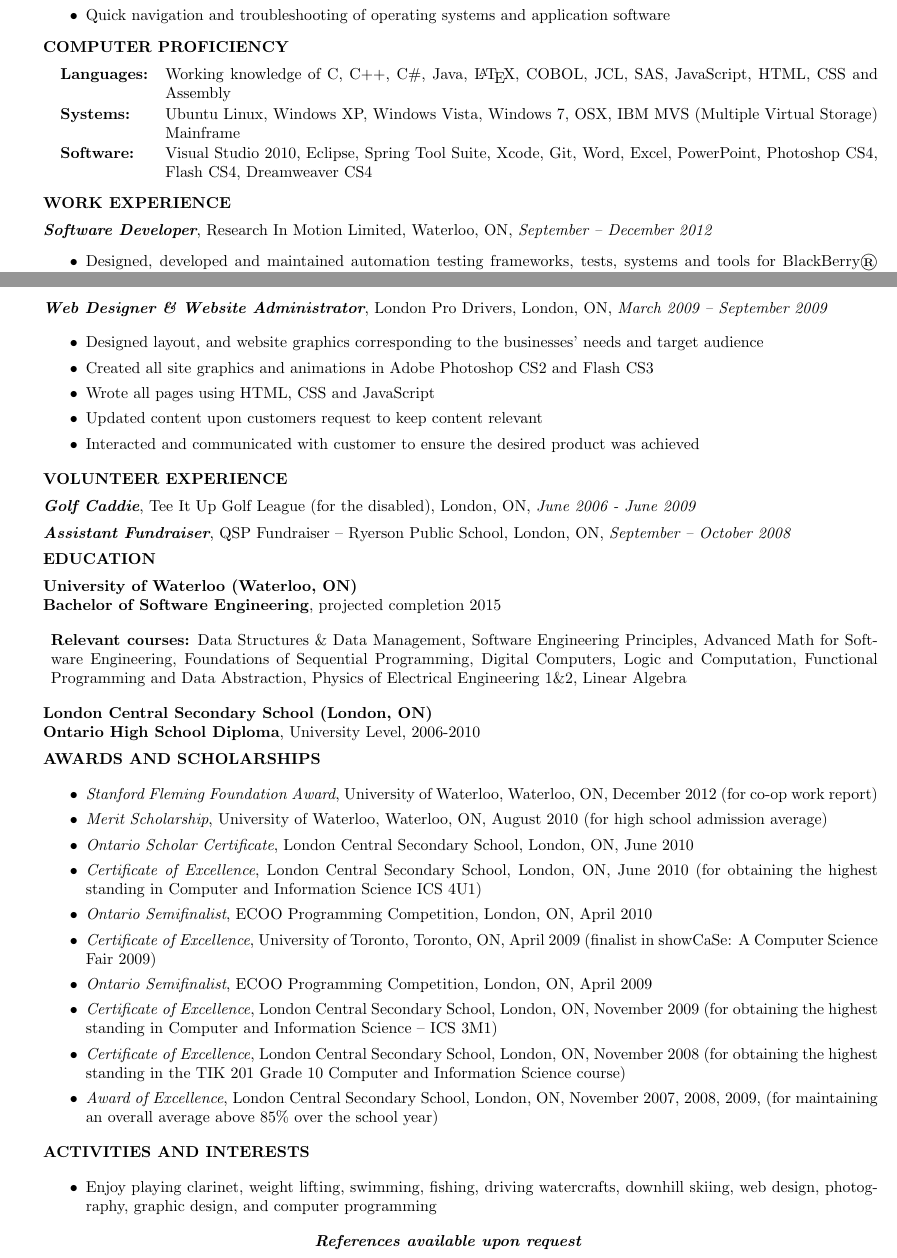
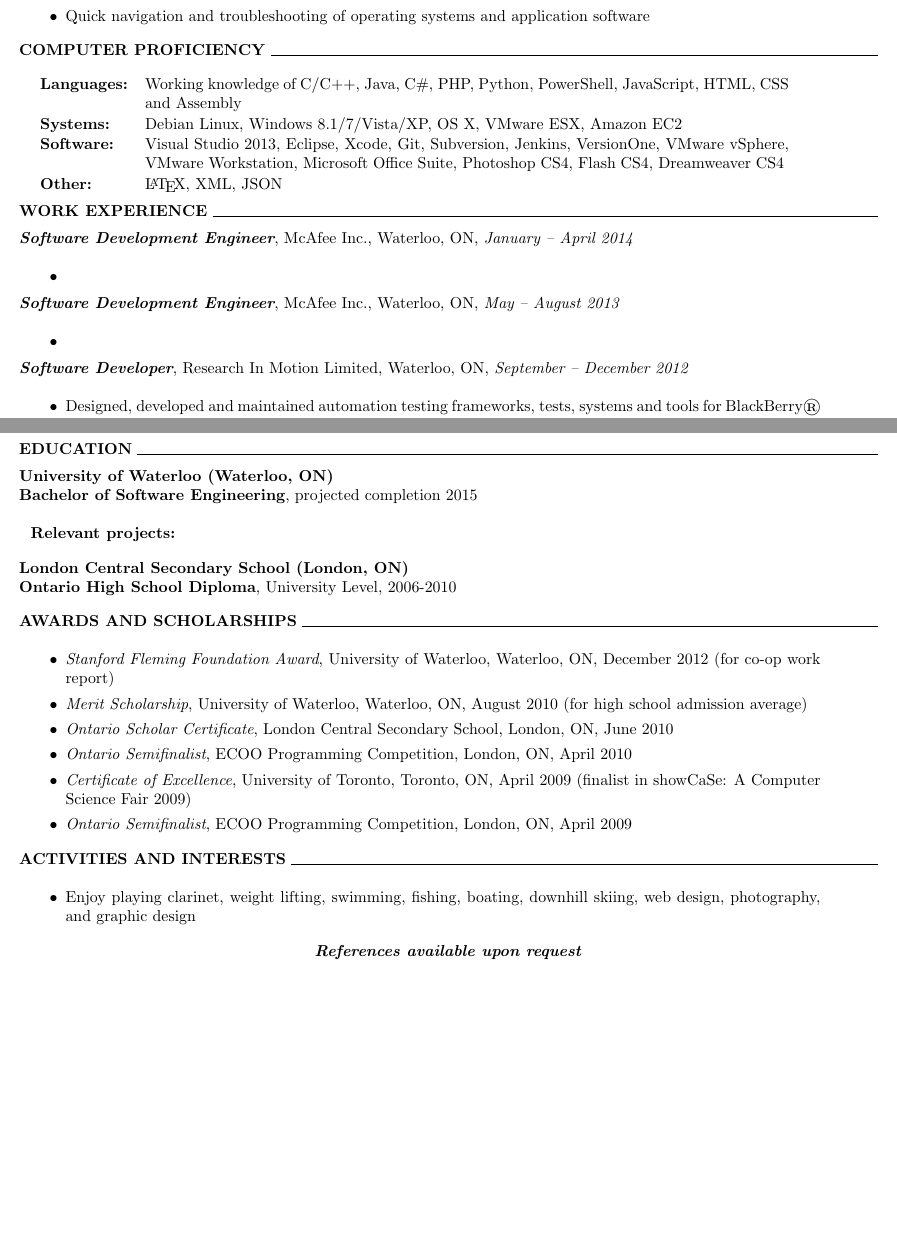
Before and after one commit to kt2davie/Resume, a LaTeX CV (keeferdavies-resume.tex): two parts of pages 1 and 2 of 2, joined at a grey line, cut so that both start at the same text, the shorter picture padded with empty space. Compiled offline with pdfLaTeX.

Commit message:
Intermediate updates to resume

```diff
--- a/keeferdavies-resume.tex
+++ b/keeferdavies-resume.tex
@@ -30,8 +31,7 @@
 
 \newcommand{\education}[4]
 {
-	\textbf{#1 (#2)}
-
+    \textbf{#1 (#2)}\\
     \textbf{#3}, #4
 }
 
@@ -79,23 +72,42 @@
 	\item Excellent ability to understand and follow instructions
 	\item Quick navigation and troubleshooting of operating systems and application software
     \end{itemize}
-		\end{indentedlist}
-
-
-	\textbf{COMPUTER PROFICIENCY}
-	\begin{indentedlist}{2em}
-				\proficiency{Languages:} {Working knowledge of C, C$++$, C\#, Java, \LaTeX, COBOL, JCL, SAS, JavaScript, HTML, CSS and Assembly}\\
-				\proficiency{Systems:} {Ubuntu Linux, Windows XP, Windows Vista, Windows 7, OSX, IBM MVS (Multiple Virtual Storage) Mainframe}\\
-				\proficiency{Software:} {Visual Studio 2010, Eclipse, Spring Tool Suite, Xcode, Git, Word, Excel, PowerPoint, Photoshop CS4, Flash CS4, Dreamweaver CS4}
-	\end{indentedlist}
-
-	\textbf{WORK EXPERIENCE}
-
+\end{adjustwidth}
+\vspace{1em}
+%%%%%%%%%%%%%%%%%%%%%%%%%%
+% COMPUTER PROFICIENCY
+%%%%%%%%%%%%%%%%%%%%%%%%%%
+\textbf{COMPUTER PROFICIENCY} \hrulefill \\
+\begin{adjustwidth}{0.1in}{0.5in}
+    \proficiency{Languages:}{ Working knowledge of C/C$++$, Java, C\#, PHP, Python, PowerShell, JavaScript, HTML, CSS
+			     and Assembly }\\
+    \proficiency{Systems:}  { Debian Linux, Windows 8.1/7/Vista/XP, OS X, VMware ESX, Amazon EC2 }\\
+    \proficiency{Software:} { Visual Studio 2013, Eclipse, Xcode, Git, Subversion, Jenkins, VersionOne, VMware vSphere,
+			     VMware Workstation, Microsoft Office Suite, Photoshop CS4, Flash CS4, Dreamweaver CS4 }\\
+    \proficiency{Other:}    { \LaTeX, XML, JSON }
+\end{adjustwidth}
 \vspace{0.5em}
-
-		\job{Software Developer}{Research In Motion Limited}{Waterloo, ON}{September -- December 2012}
-		\begin{indentedlist}{2em}
+%%%%%%%%%%%%%%%%%%%%%%%%%%
+% WORK EXPERIENCE
+%%%%%%%%%%%%%%%%%%%%%%%%%%
+\textbf{WORK EXPERIENCE} \hrulefill \\[0.5em]
+\job{Software Development Engineer}{McAfee Inc.}{Waterloo, ON}{January -- April 2014}\\
+\begin{adjustwidth}{0.1in}{0.5in}
     \begin{itemize}
-				\item Designed, developed and maintained automation testing frameworks, tests, systems and tools for BlackBerry® Enterprise Software.
-				\item Demonstrated resilience by quickly getting up to speed and making direct contributions to many different projects.
-				\item Analyzed and debugged automated test suites for BlackBerry 10, identifying root causes of failure and taking appropriate corrective actions.
+	\item
+    \end{itemize}
+\end{adjustwidth}
+\vspace{0.5em}
+\job{Software Development Engineer}{McAfee Inc.}{Waterloo, ON}{May -- August 2013}\\
+\begin{adjustwidth}{0.1in}{0.5in}
+    \begin{itemize}
+	\item
+    \end{itemize}
+\end{adjustwidth}
+\vspace{0.5em}
+\job{Software Developer}{Research In Motion Limited}{Waterloo, ON}{September -- December 2012}\\
+\begin{adjustwidth}{0.1in}{0.5in}
+    \begin{itemize}
+	\item Designed, developed and maintained automation testing frameworks, tests, systems and tools for
+	    BlackBerry® Enterprise Software.
+	\item Demonstrated resilience by quickly getting up to speed and making direct contributions to many different
@@ -129,76 +146,47 @@
 	\item Implemented a blog framework, permitting the customer to make necessary updates to the site’s content
 	\item Worked with Google’s Webmaster Tools to ensure the site appeared in Google search results
     \end{itemize}
-		\end{indentedlist}
-
-		\job{Web Designer \& Website Administrator}{London Pro Drivers}{London, ON}{March 2009 -- September 2009}
-
-		\begin{indentedlist}{2em}
+\end{adjustwidth}
+\vspace{1em}
+%%%%%%%%%%%%%%%%%%%%%%%%%%
+% EDUCATION
+%%%%%%%%%%%%%%%%%%%%%%%%%%
+\textbf{EDUCATION} \hrulefill \\[0.5em]
+\education{University of Waterloo}{Waterloo, ON}{Bachelor of Software Engineering}{projected completion 2015}\\
+    \begin{adjustwidth}{0.1in}{0.5in}
+	\textbf{Relevant projects:}
+    \end{adjustwidth}
+\vspace{1em}
+\education{London Central Secondary School}{London, ON}{Ontario High School Diploma}{University Level, 2006-2010}\\[1em]
+%%%%%%%%%%%%%%%%%%%%%%%%%%
+% AWARDS AND SCHOLARSHIPS
+%%%%%%%%%%%%%%%%%%%%%%%%%%
+\textbf{AWARDS AND SCHOLARSHIPS} \hrulefill \\
+\begin{adjustwidth}{0.1in}{0.5in}
     \begin{itemize}
-				\item Designed layout, and website graphics corresponding to the businesses’ needs and target audience
-				\item Created all site graphics and animations in Adobe Photoshop CS2 and Flash CS3
-				\item Wrote all pages using HTML, CSS and JavaScript
-				\item Updated content upon customers request to keep content relevant
-				\item Interacted and communicated with customer to ensure the desired product was achieved
-
+	\item \emph{Stanford Fleming Foundation Award}, University of Waterloo, Waterloo, ON, December 2012
+	    (for co-op work report)
+	\item \emph{Merit Scholarship}, University of Waterloo, Waterloo, ON, August 2010
+	    (for high school admission average)
+	\item \emph{Ontario Scholar Certificate}, London Central Secondary School, London, ON, June 2010
+	\item \emph{Ontario Semifinalist}, ECOO Programming Competition, London, ON, April 2010
+	\item \emph{Certificate of Excellence}, University of Toronto, Toronto, ON, April 2009
+	    (finalist in showCaSe: A Computer Science Fair 2009)
+	\item \emph{Ontario Semifinalist}, ECOO Programming Competition, London, ON, April 2009
     \end{itemize}
-		\end{indentedlist}
-
-	\textbf{VOLUNTEER EXPERIENCE}
-	\vspace{0.5em}
-
-	\job{Golf Caddie}{Tee It Up Golf League (for the disabled)}{London, ON}{June 2006 - June 2009}
-
-	\vspace{0.5em}
-
-	\job{Assistant Fundraiser}{QSP Fundraiser – Ryerson Public School}{London, ON}{September – October 2008}
-
-	\vspace{0.5em}
-
-	\textbf{EDUCATION}
-
-	\vspace{0.5em}
-
-	\education{University of Waterloo}{Waterloo, ON}{Bachelor of Software Engineering}{projected completion 2015}
-
-	\begin{indentedlist}{2em}
-		\textbf{Relevant courses:} Data Structures \& Data Management, Software Engineering Principles, Advanced Math for
-		Software Engineering, Foundations of Sequential Programming, Digital Computers, Logic and Computation,
-		Functional Programming and Data Abstraction, Physics of Electrical Engineering 1\&2, Linear Algebra
-	\end{indentedlist}
-
-	\education{London Central Secondary School}{London, ON}{Ontario High School Diploma}{University Level, 2006-2010}
-
-	\vspace{0.5em}
-
-	\textbf{AWARDS AND SCHOLARSHIPS}
-
-	\begin{indentedlist}{2em}
+\end{adjustwidth}
+\vspace{1em}
+%%%%%%%%%%%%%%%%%%%%%%%%%%
+% ACTIVITIES AND INTERESTS
+%%%%%%%%%%%%%%%%%%%%%%%%%%
+\textbf{ACTIVITIES AND INTERESTS} \hrulefill \\
+\begin{adjustwidth}{0.1in}{0.5in}
     \begin{itemize}
-			\item \emph{Stanford Fleming Foundation Award}, University of Waterloo, Waterloo, ON, December 2012 (for co-op work report)
-			\item \emph{Merit Scholarship}, University of Waterloo, Waterloo, ON, August 2010 (for high school admission average)
-			\item \emph{Ontario Scholar Certificate}, London Central Secondary School, London, ON, June 2010
-			\item \emph{Certificate of Excellence}, London Central Secondary School, London, ON, June 2010 (for obtaining the highest standing in Computer and Information Science ICS 4U1)
-			\item \emph{Ontario Semifinalist}, ECOO Programming Competition, London, ON, April 2010
-			\item \emph{Certificate of Excellence}, University of Toronto, Toronto, ON, April 2009 (finalist in showCaSe: A Computer Science Fair 2009)
-			\item \emph{Ontario Semifinalist}, ECOO Programming Competition, London, ON, April 2009
-			\item \emph{Certificate of Excellence}, London Central Secondary School, London, ON, November 2009 (for obtaining the highest standing in Computer and Information Science – ICS 3M1)
-			\item \emph{Certificate of Excellence}, London Central Secondary School, London, ON, November 2008
-			(for obtaining the highest standing in the TIK 201 Grade 10 Computer and Information Science course)
-			\item \emph{Award of Excellence}, London Central Secondary School, London, ON, November 2007, 2008, 2009, (for maintaining an overall average above 85\% over the school year)
+	\item Enjoy playing clarinet, weight lifting, swimming, fishing, boating, downhill skiing,
+	    web design, photography, and graphic design
     \end{itemize}
-	\end{indentedlist}
-
-	\textbf{ACTIVITIES AND INTERESTS}
-
-	\begin{indentedlist}{2em}
-		\begin{itemize}
-			\item Enjoy playing clarinet, weight lifting, swimming, fishing, driving watercrafts, downhill skiing, web design, photography, graphic design, and computer programming
-		\end{itemize}
-	\end{indentedlist}
-
+\end{adjustwidth}
 \begin{center}
 	\textbf{\textit{References available upon request}}
 \end{center}
-
 \end{document}
```
Also changed, not shown: keeferdavies-resume.tex (65 more changed lines). Lines whose indentation alone changed are shown as unchanged.
